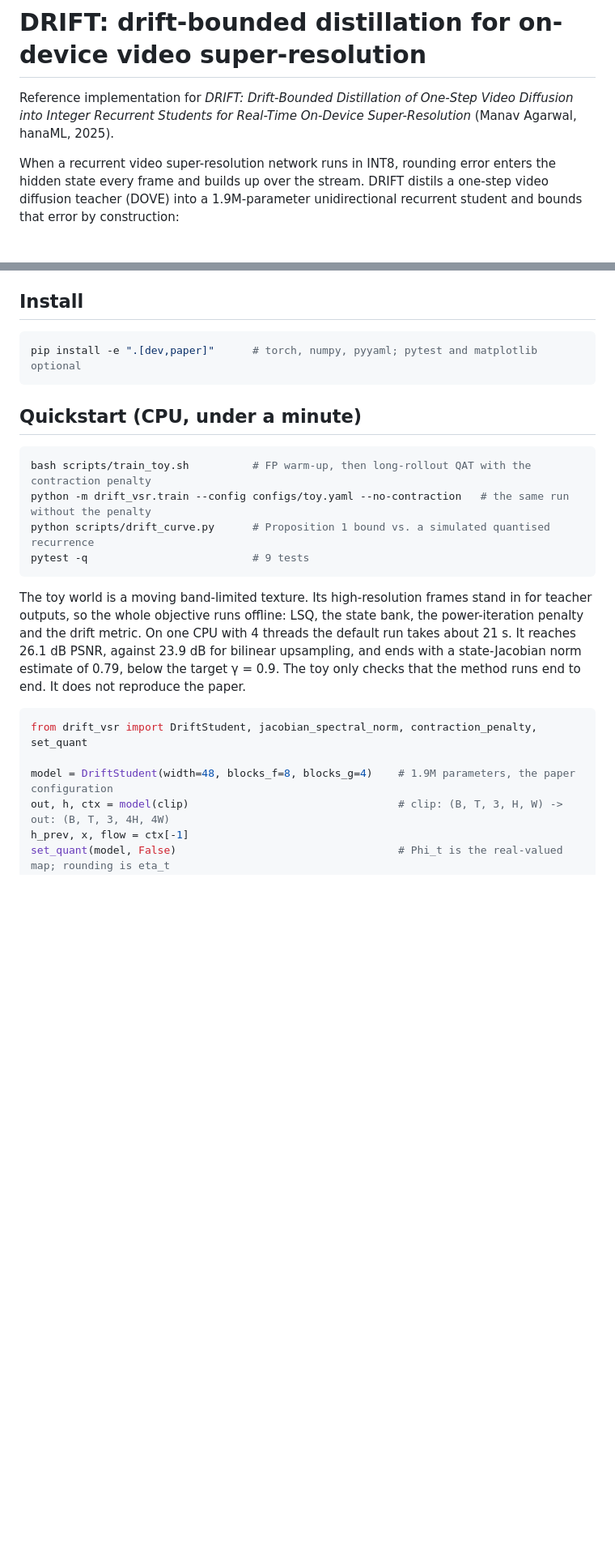
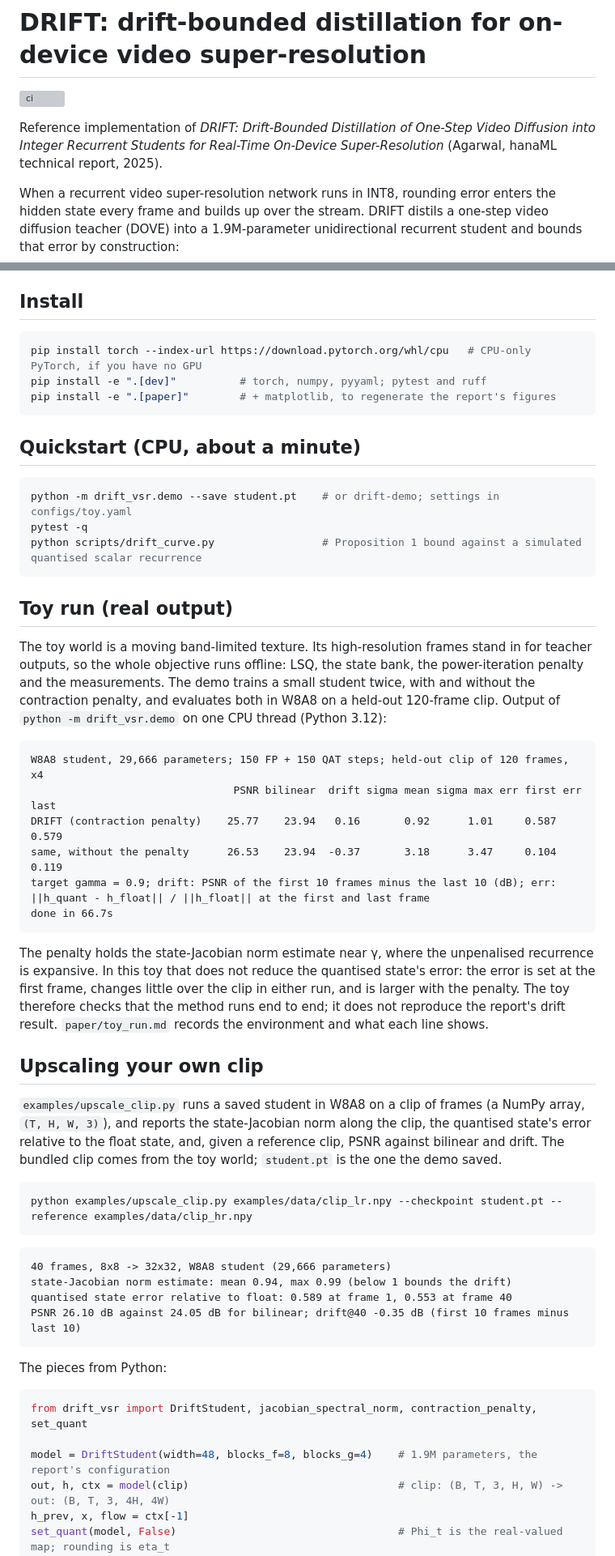
Before and after one commit to hanaml-lab/ondevice-video-sr, a Markdown page: README.md, 2 parts joined by grey strips. Shown at 81% size. Drawn GitHub-style; blank space fills up the shorter version; grey boxes are pictures that could not be loaded.

````diff
--- a/README.md
+++ b/README.md
@@ -1,7 +1,8 @@
 # DRIFT: drift-bounded distillation for on-device video super-resolution
 
-Reference implementation for *DRIFT: Drift-Bounded Distillation of One-Step Video Diffusion into Integer
-Recurrent Students for Real-Time On-Device Super-Resolution* (Manav Agarwal, hanaML, 2025).
+[![ci](https://github.com/hanaml-lab/ondevice-video-sr/actions/workflows/ci.yml/badge.svg)](https://github.com/hanaml-lab/ondevice-video-sr/actions/workflows/ci.yml)
+
+Reference implementation of *DRIFT: Drift-Bounded Distillation of One-Step Video Diffusion into Integer Recurrent Students for Real-Time On-Device Super-Resolution* (Agarwal, hanaML technical report, 2025).
 
 When a recurrent video super-resolution network runs in INT8, rounding error enters the hidden state every frame
 and builds up over the stream. DRIFT distils a one-step video diffusion teacher (DOVE) into a 1.9M-parameter
@@ -18,28 +19,55 @@ unidirectional recurrent student and bounds that error by construction:
 ## Install
 
 ```bash
-pip install -e ".[dev,paper]"      # torch, numpy, pyyaml; pytest and matplotlib optional
+pip install torch --index-url https://download.pytorch.org/whl/cpu   # CPU-only PyTorch, if you have no GPU
+pip install -e ".[dev]"          # torch, numpy, pyyaml; pytest and ruff
+pip install -e ".[paper]"        # + matplotlib, to regenerate the report's figures
 ```
 
-## Quickstart (CPU, under a minute)
+## Quickstart (CPU, about a minute)
 
 ```bash
-bash scripts/train_toy.sh          # FP warm-up, then long-rollout QAT with the contraction penalty
-python -m drift_vsr.train --config configs/toy.yaml --no-contraction   # the same run without the penalty
-python scripts/drift_curve.py      # Proposition 1 bound vs. a simulated quantised recurrence
-pytest -q                          # 9 tests
+python -m drift_vsr.demo --save student.pt    # or drift-demo; settings in configs/toy.yaml
+pytest -q
+python scripts/drift_curve.py                 # Proposition 1 bound against a simulated quantised scalar recurrence
 ```
 
-The toy world is a moving band-limited texture. Its high-resolution frames stand in for teacher outputs, so the
-whole objective runs offline: LSQ, the state bank, the power-iteration penalty and the drift metric. On one CPU
-with 4 threads the default run takes about 21 s. It reaches 26.1 dB PSNR, against 23.9 dB for bilinear
-upsampling, and ends with a state-Jacobian norm estimate of 0.79, below the target γ = 0.9. The toy only checks
-that the method runs end to end. It does not reproduce the paper.
+## Toy run (real output)
+
+The toy world is a moving band-limited texture. Its high-resolution frames stand in for teacher outputs, so the whole objective runs offline: LSQ, the state bank, the power-iteration penalty and the measurements. The demo trains a small student twice, with and without the contraction penalty, and evaluates both in W8A8 on a held-out 120-frame clip. Output of `python -m drift_vsr.demo` on one CPU thread (Python 3.12):
+
+```
+W8A8 student, 29,666 parameters; 150 FP + 150 QAT steps; held-out clip of 120 frames, x4
+                                PSNR bilinear  drift sigma mean sigma max err first err last
+DRIFT (contraction penalty)    25.77    23.94   0.16       0.92      1.01     0.587    0.579
+same, without the penalty      26.53    23.94  -0.37       3.18      3.47     0.104    0.119
+target gamma = 0.9; drift: PSNR of the first 10 frames minus the last 10 (dB); err: ||h_quant - h_float|| / ||h_float|| at the first and last frame
+done in 66.7s
+```
+
+The penalty holds the state-Jacobian norm estimate near γ, where the unpenalised recurrence is expansive. In this toy that does not reduce the quantised state's error: the error is set at the first frame, changes little over the clip in either run, and is larger with the penalty. The toy therefore checks that the method runs end to end; it does not reproduce the report's drift result. `paper/toy_run.md` records the environment and what each line shows.
+
+## Upscaling your own clip
+
+`examples/upscale_clip.py` runs a saved student in W8A8 on a clip of frames (a NumPy array, `(T, H, W, 3)`), and reports the state-Jacobian norm along the clip, the quantised state's error relative to the float state, and, given a reference clip, PSNR against bilinear and drift. The bundled clip comes from the toy world; `student.pt` is the one the demo saved.
+
+```bash
+python examples/upscale_clip.py examples/data/clip_lr.npy --checkpoint student.pt --reference examples/data/clip_hr.npy
+```
+
+```
+40 frames, 8x8 -> 32x32, W8A8 student (29,666 parameters)
+state-Jacobian norm estimate: mean 0.94, max 0.99 (below 1 bounds the drift)
+quantised state error relative to float: 0.589 at frame 1, 0.553 at frame 40
+PSNR 26.10 dB against 24.05 dB for bilinear; drift@40 -0.35 dB (first 10 frames minus last 10)
+```
+
+The pieces from Python:
 
 ```python
 from drift_vsr import DriftStudent, jacobian_spectral_norm, contraction_penalty, set_quant
 
-model = DriftStudent(width=48, blocks_f=8, blocks_g=4)    # 1.9M parameters, the paper configuration
+model = DriftStudent(width=48, blocks_f=8, blocks_g=4)    # 1.9M parameters, the report's configuration
 out, h, ctx = model(clip)                                 # clip: (B, T, 3, H, W) -> out: (B, T, 3, 4H, 4W)
 h_prev, x, flow = ctx[-1]
 set_quant(model, False)                                   # Phi_t is the real-valued map; rounding is eta_t
````
Also changed, not shown: other parts of README.md (+24 -24 lines), paper/toy_run.md (added, +49 -0 lines).
